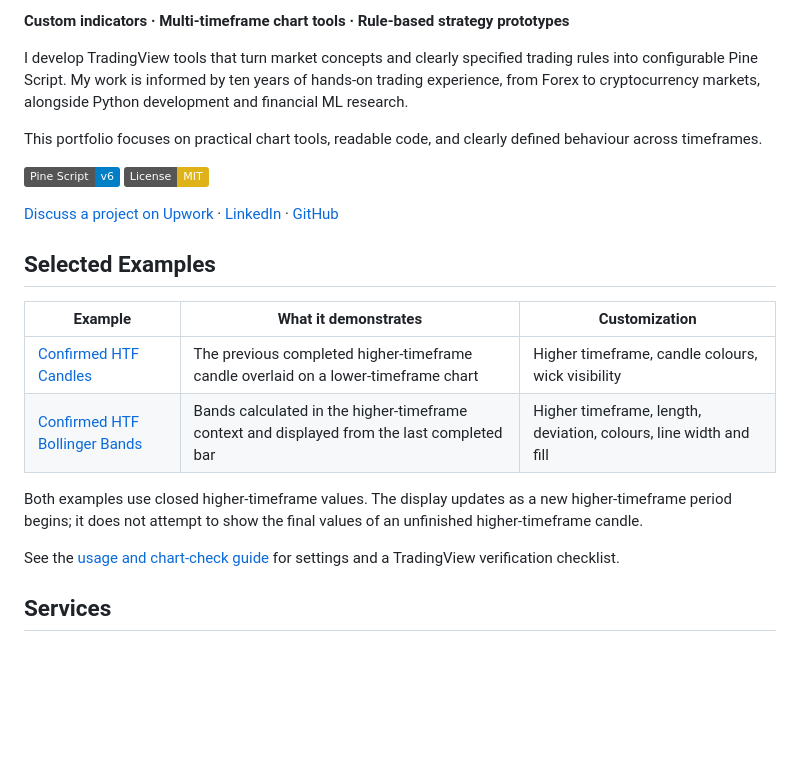
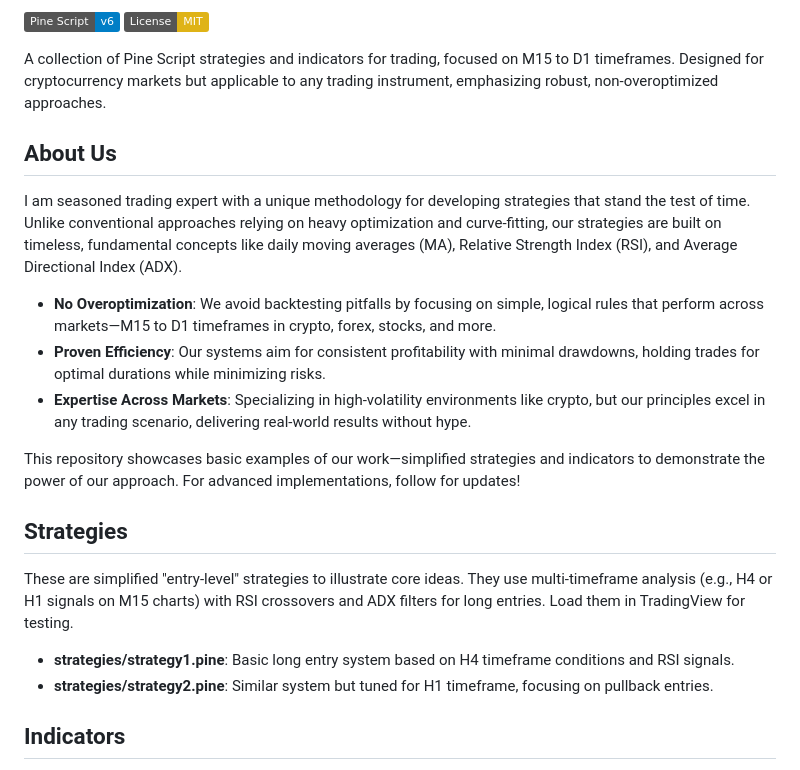
Before and after one commit to Tim1l/PineCryptoStrategies, a Markdown page: README.md, the part around one of its changes. GitHub-like rendering; badges without logos; blank space fills up the shorter version.

```diff
--- a/README.md
+++ b/README.md
@@ -3,24 +2,25 @@
 
-**Custom indicators · Multi-timeframe chart tools · Rule-based strategy prototypes**
+[![Pine Script](https://img.shields.io/badge/Pine%20Script-v6-blue)](https://www.tradingview.com/pine-script-docs/en/v6/Introduction.html)
+[![License: MIT](https://img.shields.io/badge/License-MIT-yellow.svg)](https://opensource.org/licenses/MIT)
 
-I develop TradingView tools that turn market concepts and clearly specified trading rules into configurable Pine Script. My work is informed by ten years of hands-on trading experience, from Forex to cryptocurrency markets, alongside Python development and financial ML research.
+A collection of Pine Script strategies and indicators for trading, focused on M15 to D1 timeframes. Designed for cryptocurrency markets but applicable to any trading instrument, emphasizing robust, non-overoptimized approaches.
 
-This portfolio focuses on practical chart tools, readable code, and clearly defined behaviour across timeframes.
+## About Us
 
-[![Pine Script v6](https://img.shields.io/badge/Pine%20Script-v6-blue)](https://www.tradingview.com/pine-script-docs/) [![License: MIT](https://img.shields.io/badge/License-MIT-yellow.svg)](LICENSE)
+I am seasoned trading expert with a unique methodology for developing strategies that stand the test of time. Unlike conventional approaches relying on heavy optimization and curve-fitting, our strategies are built on timeless, fundamental concepts like daily moving averages (MA), Relative Strength Index (RSI), and Average Directional Index (ADX).
 
-[Discuss a project on Upwork](https://www.upwork.com/freelancers/~01d554f7011bd884f2) · [LinkedIn](https://www.linkedin.com/in/tim-izmailov-a53524283/) · [GitHub](https://github.com/Tim1l)
+- **No Overoptimization**: We avoid backtesting pitfalls by focusing on simple, logical rules that perform across markets—M15 to D1 timeframes in crypto, forex, stocks, and more.
+- **Proven Efficiency**: Our systems aim for consistent profitability with minimal drawdowns, holding trades for optimal durations while minimizing risks.
+- **Expertise Across Markets**: Specializing in high-volatility environments like crypto, but our principles excel in any trading scenario, delivering real-world results without hype.
 
-## Selected Examples
+This repository showcases basic examples of our work—simplified strategies and indicators to demonstrate the power of our approach. For advanced implementations, follow for updates!
 
-| Example | What it demonstrates | Customization |
-| --- | --- | --- |
-| [Confirmed HTF Candles](indicators/confirmed_htf_candles.pine) | The previous completed higher-timeframe candle overlaid on a lower-timeframe chart | Higher timeframe, candle colours, wick visibility |
-| [Confirmed HTF Bollinger Bands](indicators/confirmed_htf_bollinger.pine) | Bands calculated in the higher-timeframe context and displayed from the last completed bar | Higher timeframe, length, deviation, colours, line width and fill |
+## Strategies
 
-Both examples use closed higher-timeframe values. The display updates as a new higher-timeframe period begins; it does not attempt to show the final values of an unfinished higher-timeframe candle.
+These are simplified "entry-level" strategies to illustrate core ideas. They use multi-timeframe analysis (e.g., H4 or H1 signals on M15 charts) with RSI crossovers and ADX filters for long entries. Load them in TradingView for testing.
 
-See the [usage and chart-check guide](docs/USAGE.md) for settings and a TradingView verification checklist.
+- **strategies/strategy1.pine**: Basic long entry system based on H4 timeframe conditions and RSI signals.
+- **strategies/strategy2.pine**: Similar system but tuned for H1 timeframe, focusing on pullback entries.
 
-## Services
+## Indicators
 
```
Also changed, not shown: other parts of README.md (+20 -45 lines), docs/USAGE.md (deleted, +0 -67 lines), screenshots/strategy1.png (added), screenshots/strategy2.png (added), screenshots/strategy3.png (added), screenshots/strategy4.png (added), 9 other files.
